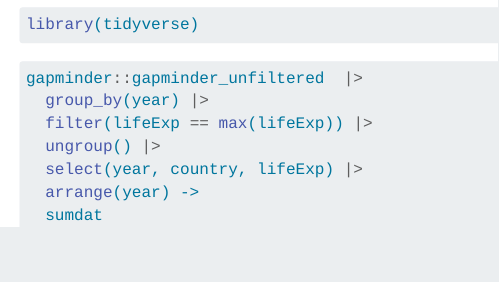
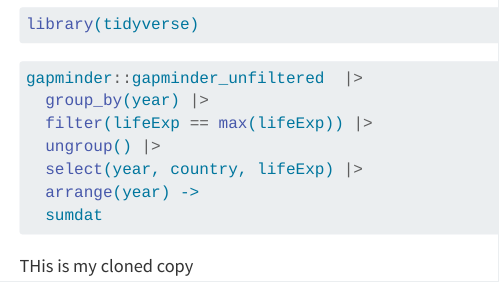
Before and after one commit to 24S-613-004/life_exp_rressler, a Quarto document (life_exp_analysis_ressler.qmd): the page in a window 1100 px wide, from 250 px down. Rendered offline with R 4.5, knitr and Pandoc in place of Quarto, with nearby package versions; the code chunks are not run, so their results and figures are left out.

Commit message:
added a line

````diff
--- a/life_exp_analysis_ressler.qmd
+++ b/life_exp_analysis_ressler.qmd
@@ -29,3 +29,5 @@
   arrange(year) ->
   sumdat
 ```
+
+THis is my cloned copy
````
